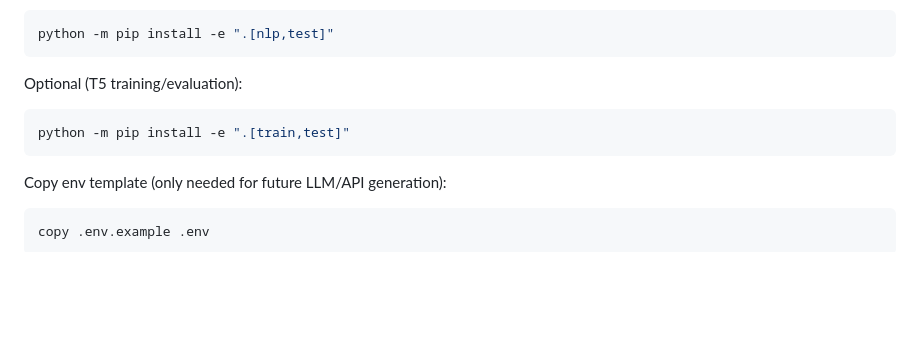
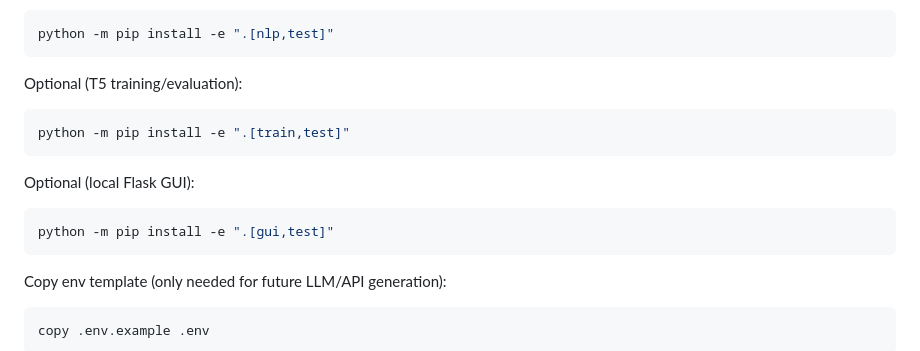
Before and after one commit to Hoang-Minh-Hieu-2806/Vuln2Action-Lab, a Markdown page: README.md, the part around the change. Drawn GitHub-style; blank space fills up the shorter version.

Commit message:
docs: add GUI install extra to README

````diff
--- a/README.md
+++ b/README.md
@@ -209,6 +209,12 @@ Optional (T5 training/evaluation):
 python -m pip install -e ".[train,test]"
 ```
 
+Optional (local Flask GUI):
+
+```bash
+python -m pip install -e ".[gui,test]"
+```
+
 Copy env template (only needed for future LLM/API generation):
 
 ```bash
````
